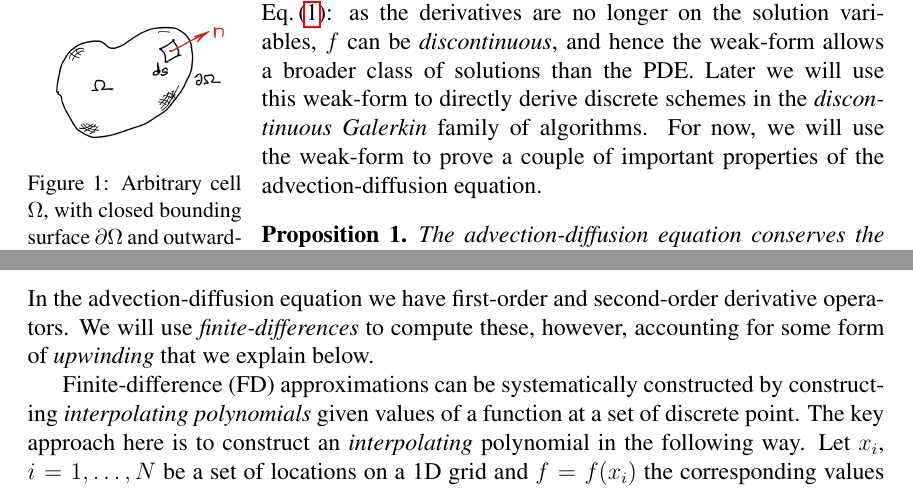
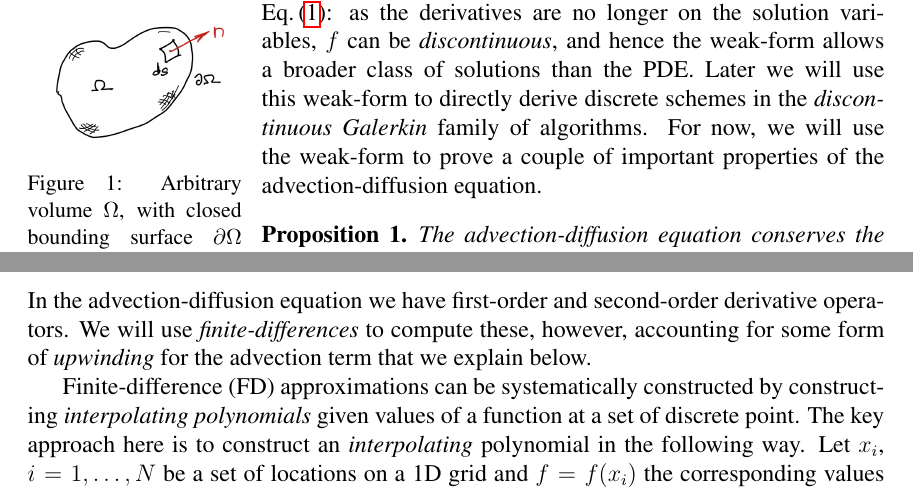
Before and after one commit to unalmis/ast560-2025, a LaTeX document (notes/advection-diffusion/advection-diffusion.tex): two parts of pages 2 and 5 of 7, joined at a grey line, cut so that both start at the same text. Compiled offline with pdfLaTeX.

Commit message:
Updates for first AH lecture

```diff
--- a/notes/advection-diffusion/advection-diffusion.tex
+++ b/notes/advection-diffusion/advection-diffusion.tex
@@ -115,7 +115,7 @@
 
 \title{AST560 2025: The Advection-Diffusion Equation}%
 \author{Ammar H. Hakim}%
- \date{}
+\date{\today}
 
 \begin{document}
 \maketitle
@@ -178,7 +178,7 @@ $\Omega$ to get
 \end{align}
 \begin{wrapfigure}{L}{0.25\textwidth}
 \incfig{volelem.png}
-\caption{Arbitrary cell $\Omega$, with closed bounding surface
+\caption{Arbitrary volume $\Omega$, with closed bounding surface
   $\partial\Omega$ and outward-pointing surface normal $\mvec{n}$.}
 \label{fig:volume}
 \end{wrapfigure}
@@ -390,7 +390,8 @@ obtaining useful results from them.
 In the advection-diffusion equation we have first-order and
 second-order derivative operators. We will use
 \emph{finite-differences} to compute these, however, accounting for
-some form of \emph{upwinding} that we explain below.
+some form of \emph{upwinding} for the advection term that we explain
+below.
 
 Finite-difference (FD) approximations can be systematically
 constructed by constructing \emph{interpolating polynomials} given
```
Also changed, not shown: notes/advection-diffusion/Makefile, source/_static/Bromley-1982.pdf (added), source/_static/advection-diffusion.pdf (added), 3 other files.
